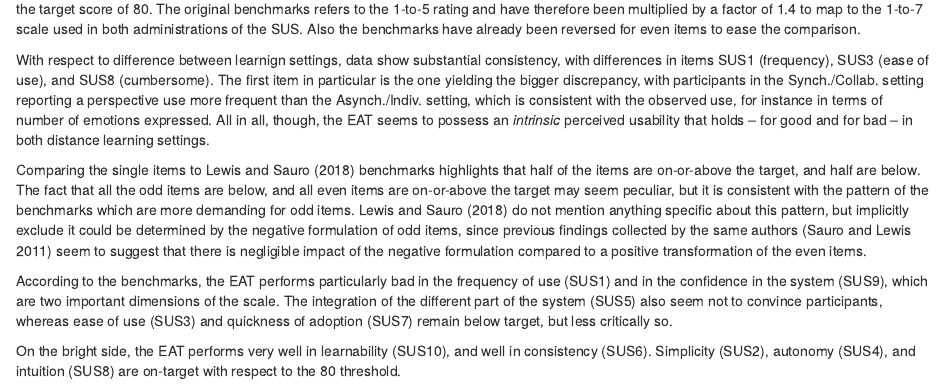
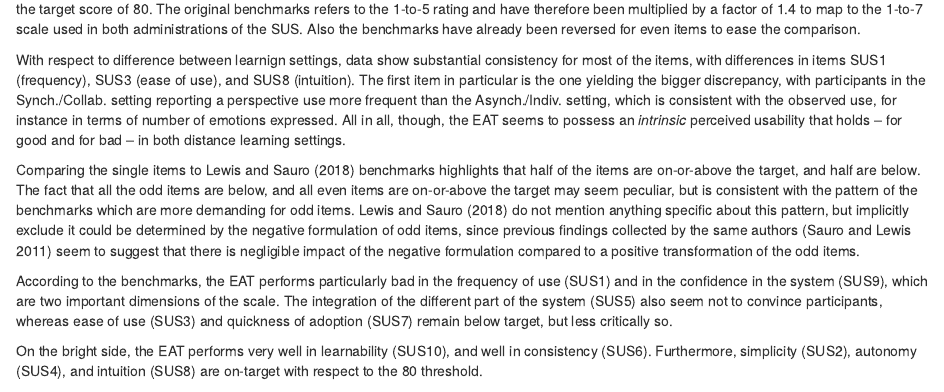
Before and after one commit to mafritz/thesis, an R Markdown document (07-study-comparison.Rmd): the page in a window 1100 px wide, from 4960 px down. Rendered offline with R 4.5, knitr and Pandoc, with nearby package versions; the code chunks are not run, so their results and figures are left out; drawn as R Markdown's standard HTML page in place of the format the file asks for; common packages that the code uses without loading them are loaded.

Commit message:
SUS comparison section

````diff
--- a/07-study-comparison.Rmd
+++ b/07-study-comparison.Rmd
@@ -270,10 +270,10 @@ Figure \@ref(fig:sc-sus-items-graph) depicts the score of each of the SUS items
 sc.sus_items.graph
 ```
 
-With respect to difference between learnign settings, data show substantial consistency, with differences in items SUS1 (frequency), SUS3 (ease of use), and SUS8 (cumbersome). The first item in particular is the one yielding the bigger discrepancy, with participants in the Synch./Collab. setting reporting a perspective use more frequent than the Asynch./Indiv. setting, which is consistent with the observed use, for instance in terms of number of emotions expressed. All in all, though, the EAT seems to possess an *intrinsic* perceived usability that holds -- for good and for bad -- in both distance learning settings.
+With respect to difference between learnign settings, data show substantial consistency for most of the items, with differences in items SUS1 (frequency), SUS3 (ease of use), and SUS8 (intuition). The first item in particular is the one yielding the bigger discrepancy, with participants in the Synch./Collab. setting reporting a perspective use more frequent than the Asynch./Indiv. setting, which is consistent with the observed use, for instance in terms of number of emotions expressed. All in all, though, the EAT seems to possess an *intrinsic* perceived usability that holds -- for good and for bad -- in both distance learning settings.
 
-Comparing the single items to Lewis and Sauro [-@lewisItemBenchmarksSystem2018] benchmarks highlights that half of the items are on-or-above the target, and half are below. The fact that all the odd items are below, and all even items are on-or-above the target may seem peculiar, but it is consistent with the pattern of the benchmarks which are more demanding for odd items. Lewis and Sauro [-@lewisItemBenchmarksSystem2018] do not mention anything specific about this pattern, but implicitly exclude it could be determined by the negative formulation of odd items, since previous findings collected by the same authors [@sauroWhenDesigningUsability2011] seem to suggest that there is negligible impact of the negative formulation compared to a positive transformation of the even items.
+Comparing the single items to Lewis and Sauro [-@lewisItemBenchmarksSystem2018] benchmarks highlights that half of the items are on-or-above the target, and half are below. The fact that all the odd items are below, and all even items are on-or-above the target may seem peculiar, but is consistent with the pattern of the benchmarks which are more demanding for odd items. Lewis and Sauro [-@lewisItemBenchmarksSystem2018] do not mention anything specific about this pattern, but implicitly exclude it could be determined by the negative formulation of odd items, since previous findings collected by the same authors [@sauroWhenDesigningUsability2011] seem to suggest that there is negligible impact of the negative formulation compared to a positive transformation of the odd items.
 
 According to the benchmarks, the EAT performs particularly bad in the frequency of use (SUS1) and in the confidence in the system (SUS9), which are two important dimensions of the scale. The integration of the different part of the system (SUS5) also seem not to convince participants, whereas ease of use (SUS3) and quickness of adoption (SUS7) remain below target, but less critically so.
 
-On the bright side, the EAT performs very well in learnability (SUS10), and well in consistency (SUS6). Simplicity (SUS2), autonomy (SUS4), and intuition (SUS8) are on-target with respect to the 80 threshold.
+On the bright side, the EAT performs very well in learnability (SUS10), and well in consistency (SUS6). Furthermore, simplicity (SUS2), autonomy (SUS4), and intuition (SUS8) are on-target with respect to the 80 threshold.
````
